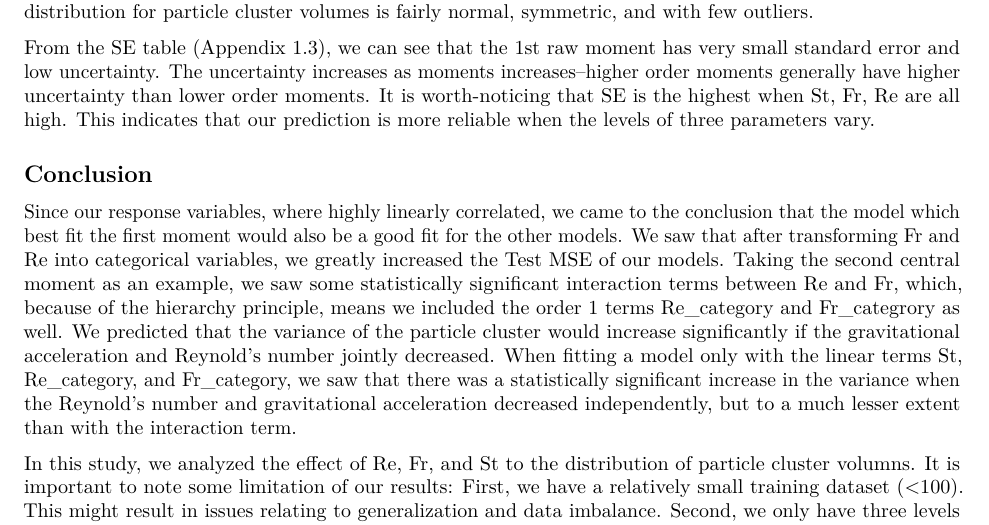
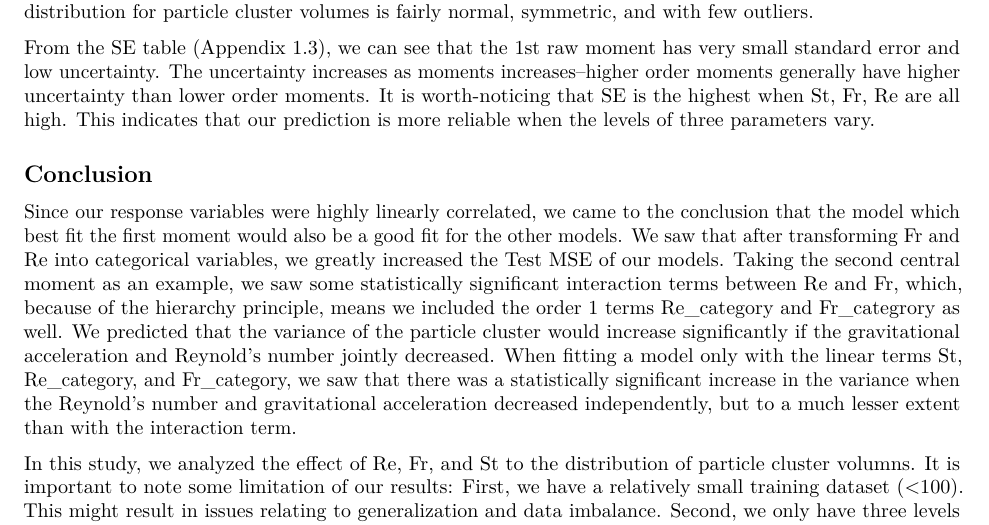
Before and after one commit to oliviafan0703/Data-Science-Case-Study-Turbulance, an R Markdown document (Report.Rmd): part of page 6 of 9, cut so that both start at the same text. Rendered offline with R 4.5, knitr and Pandoc, then LaTeX, with nearby package versions; code that draws random numbers runs with fixed seeds of ours; some code elsewhere in the file could not run offline.

Commit message:
small change

```diff
--- a/Report.Rmd
+++ b/Report.Rmd
@@ -310,7 +310,7 @@ From the SE table (Appendix 1.3), we can see that the 1st raw moment has very sm
 
 ## Conclusion
 
-Since our response variables, where highly linearly correlated, we came to the conclusion that the model which best fit the first moment would also be a good fit for the other models. We saw that after transforming Fr and Re into categorical variables, we greatly increased the Test MSE of our models. Taking the second central moment as an example, we saw some statistically significant interaction terms between Re and Fr, which, because of the hierarchy principle, means we included the order 1 terms Re_category and Fr_categrory as well. We predicted that the variance of the particle cluster would increase significantly if the gravitational acceleration and Reynold's number jointly decreased. When fitting a model only with the linear terms St, Re_category, and Fr_category, we saw that there was a statistically significant increase in the variance when the Reynold's number and gravitational acceleration decreased independently, but to a much lesser extent than with the interaction term.
+Since our response variables were highly linearly correlated, we came to the conclusion that the model which best fit the first moment would also be a good fit for the other models. We saw that after transforming Fr and Re into categorical variables, we greatly increased the Test MSE of our models. Taking the second central moment as an example, we saw some statistically significant interaction terms between Re and Fr, which, because of the hierarchy principle, means we included the order 1 terms Re_category and Fr_categrory as well. We predicted that the variance of the particle cluster would increase significantly if the gravitational acceleration and Reynold's number jointly decreased. When fitting a model only with the linear terms St, Re_category, and Fr_category, we saw that there was a statistically significant increase in the variance when the Reynold's number and gravitational acceleration decreased independently, but to a much lesser extent than with the interaction term.
 
 In this study, we analyzed the effect of Re, Fr, and St to the distribution of particle cluster volumns. It is important to note some limitation of our results: First, we have a relatively small training dataset (<100). This might result in issues relating to generalization and data imbalance. Second, we only have three levels for Re and Fr. There will be a serious issue of bad extrapolation if we use this model to predict tuples with Re and Fr outside of these three levels. Therefore, this model is only reliable with these three levels of Re and Fr.
 
```
